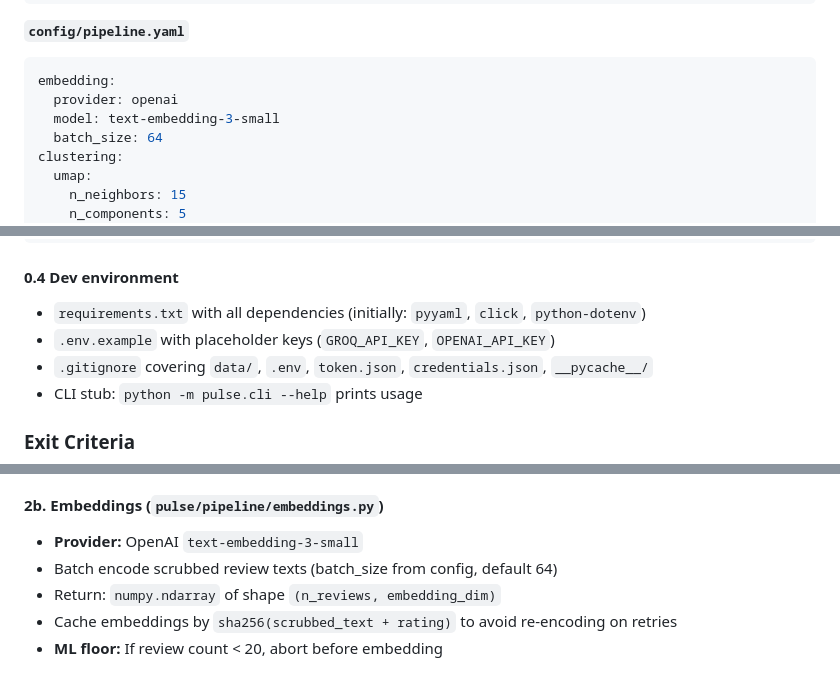
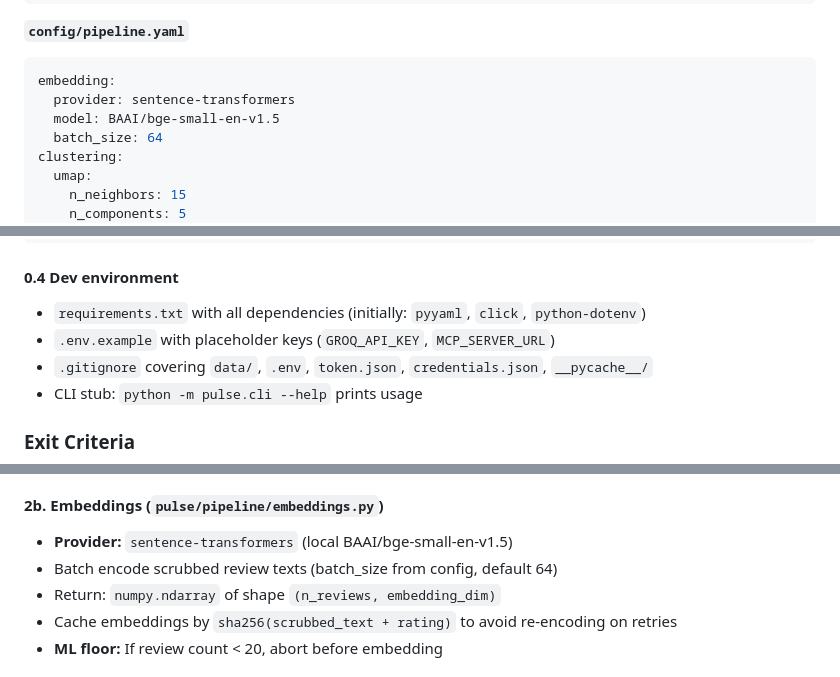
Before and after one commit to Shekhu07/Weekly_Pulse, a Markdown page: docs/implementation-plan.md, 3 parts joined by grey strips. Rendered like a GitHub page.

````diff
--- a/docs/implementation-plan.md
+++ b/docs/implementation-plan.md
@@ -122,8 +122,8 @@ delivery:
 **`config/pipeline.yaml`**
 ```yaml
 embedding:
-  provider: openai
-  model: text-embedding-3-small
+  provider: sentence-transformers
+  model: BAAI/bge-small-en-v1.5
   batch_size: 64
 clustering:
   umap:
@@ -173,7 +173,7 @@ class RunContext:
 #### 0.4 Dev environment
 
 - `requirements.txt` with all dependencies (initially: `pyyaml`, `click`, `python-dotenv`)
-- `.env.example` with placeholder keys (`GROQ_API_KEY`, `OPENAI_API_KEY`)
+- `.env.example` with placeholder keys (`GROQ_API_KEY`, `MCP_SERVER_URL`)
 - `.gitignore` covering `data/`, `.env`, `token.json`, `credentials.json`, `__pycache__/`
 - CLI stub: `python -m pulse.cli --help` prints usage
 
@@ -283,7 +283,7 @@ def is_latin_dominant(text: str) -> bool:
 
 #### 2b. Embeddings (`pulse/pipeline/embeddings.py`)
 
-- **Provider:** OpenAI `text-embedding-3-small`
+- **Provider:** `sentence-transformers` (local BAAI/bge-small-en-v1.5)
 - Batch encode scrubbed review texts (batch_size from config, default 64)
 - Return: `numpy.ndarray` of shape `(n_reviews, embedding_dim)`
 - Cache embeddings by `sha256(scrubbed_text + rating)` to avoid re-encoding on retries
````
Also changed, not shown: other parts of docs/implementation-plan.md (+3 -4 lines), docs/architecture.md (+10 -10 lines).
